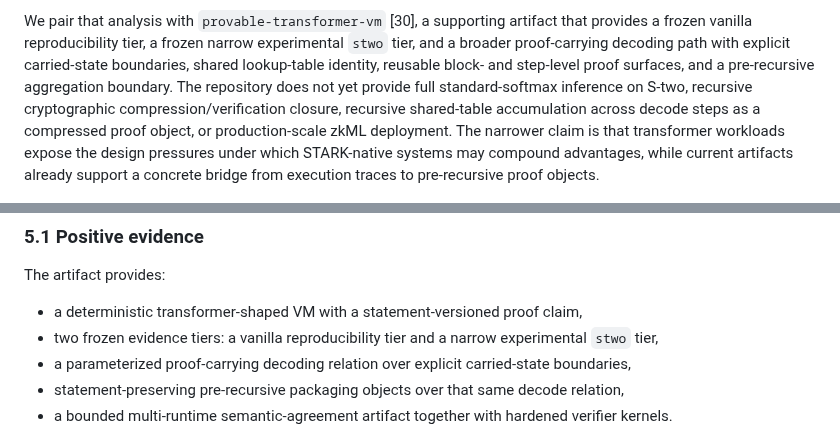
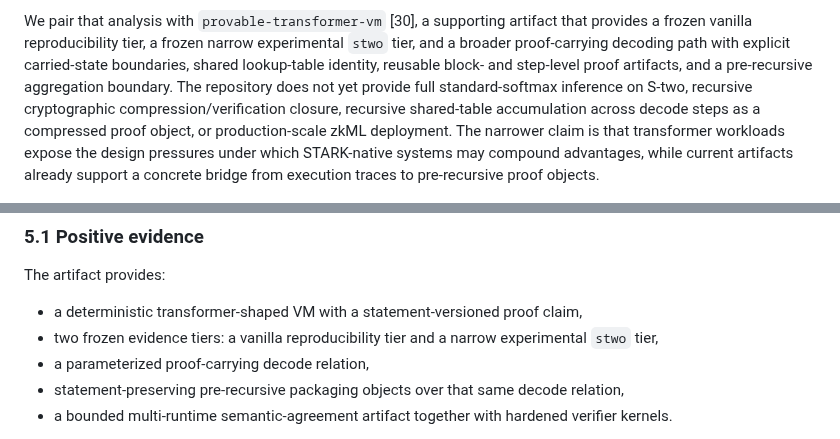
Before and after one commit to omarespejel/llm-provable-computer, a Markdown page: docs/paper/stark-transformer-alignment-2026.md, 2 parts joined by grey strips. Drawn GitHub-style.

Commit message:
paper final source-format polish

```diff
--- a/docs/paper/stark-transformer-alignment-2026.md
+++ b/docs/paper/stark-transformer-alignment-2026.md
@@ -22,7 +22,7 @@ not matched runtime measurements.
 We pair that analysis with `provable-transformer-vm` [30], a supporting artifact that
 provides a frozen vanilla reproducibility tier, a frozen narrow experimental `stwo`
 tier, and a broader proof-carrying decoding path with explicit carried-state boundaries,
-shared lookup-table identity, reusable block- and step-level proof surfaces, and a
+shared lookup-table identity, reusable block- and step-level proof artifacts, and a
 pre-recursive aggregation boundary. The repository does not yet provide full
 standard-softmax inference on S-two, recursive cryptographic compression/verification
 closure, recursive shared-table accumulation across decode steps as a compressed proof
@@ -402,8 +402,7 @@ The artifact provides:
 - a deterministic transformer-shaped VM with a statement-versioned proof claim,
 - two frozen evidence tiers: a vanilla reproducibility tier and a narrow experimental
   `stwo` tier,
-- a parameterized proof-carrying decoding relation over explicit carried-state
-  boundaries,
+- a parameterized proof-carrying decode relation,
 - statement-preserving pre-recursive packaging objects over that same decode relation,
 - a bounded multi-runtime semantic-agreement artifact together with hardened verifier
   kernels.
```
Also changed, not shown: other parts of docs/paper/stark-transformer-alignment-2026.md (+4 -4 lines).
